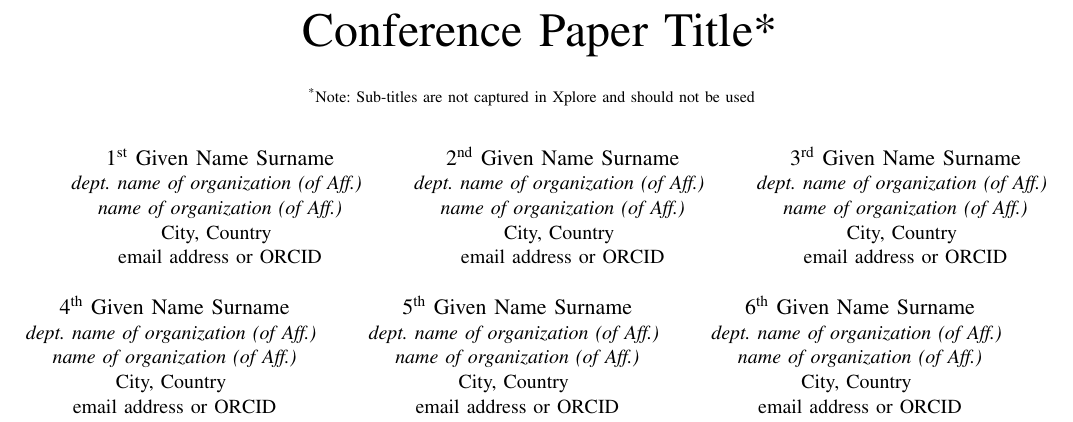
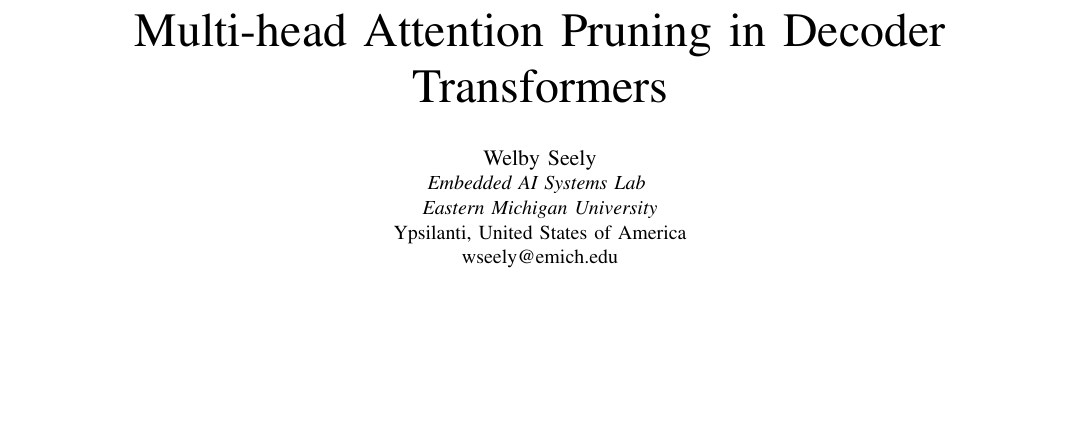
Before and after one commit to crimsonmagick/cosc_592_exercises, a LaTeX paper (reports/final/final.tex): part of page 1 of 3, cut at the place of the change, the shorter picture padded with empty space. Compiled offline with pdfLaTeX; a missing font is replaced by an installed copy or a similar font; a LaTeX package or settings file that is missing is left out.

Commit message:
Added name

```diff
--- a/reports/final/final.tex
+++ b/reports/final/final.tex
@@ -12,48 +12,13 @@
     T\kern-.1667em\lower.7ex\hbox{E}\kern-.125emX}}
 \begin{document}
 
-\title{Conference Paper Title*\\
-{\footnotesize \textsuperscript{*}Note: Sub-titles are not captured in Xplore and
-should not be used}
-\thanks{Identify applicable funding agency here. If none, delete this.}
-}
+\title{Multi-head Attention Pruning in Decoder Transformers}
 
-\author{\IEEEauthorblockN{1\textsuperscript{st} Given Name Surname}
-\IEEEauthorblockA{\textit{dept. name of organization (of Aff.)} \\
-\textit{name of organization (of Aff.)}\\
-City, Country \\
-email address or ORCID}
-\and
-\IEEEauthorblockN{2\textsuperscript{nd} Given Name Surname}
-\IEEEauthorblockA{\textit{dept. name of organization (of Aff.)} \\
-\textit{name of organization (of Aff.)}\\
-City, Country \\
-email address or ORCID}
-\and
-\IEEEauthorblockN{3\textsuperscript{rd} Given Name Surname}
-\IEEEauthorblockA{\textit{dept. name of organization (of Aff.)} \\
-\textit{name of organization (of Aff.)}\\
-City, Country \\
-email address or ORCID}
-\and
-\IEEEauthorblockN{4\textsuperscript{th} Given Name Surname}
-\IEEEauthorblockA{\textit{dept. name of organization (of Aff.)} \\
-\textit{name of organization (of Aff.)}\\
-City, Country \\
-email address or ORCID}
-\and
-\IEEEauthorblockN{5\textsuperscript{th} Given Name Surname}
-\IEEEauthorblockA{\textit{dept. name of organization (of Aff.)} \\
-\textit{name of organization (of Aff.)}\\
-City, Country \\
-email address or ORCID}
-\and
-\IEEEauthorblockN{6\textsuperscript{th} Given Name Surname}
-\IEEEauthorblockA{\textit{dept. name of organization (of Aff.)} \\
-\textit{name of organization (of Aff.)}\\
-City, Country \\
-email address or ORCID}
-}
+\author{\IEEEauthorblockN{Welby Seely}
+\IEEEauthorblockA{\textit{Embedded AI Systems Lab} \\
+\textit{Eastern Michigan University}\\
+Ypsilanti, United States of America\\
+wseely@emich.edu}}
 
 \maketitle
 
```
